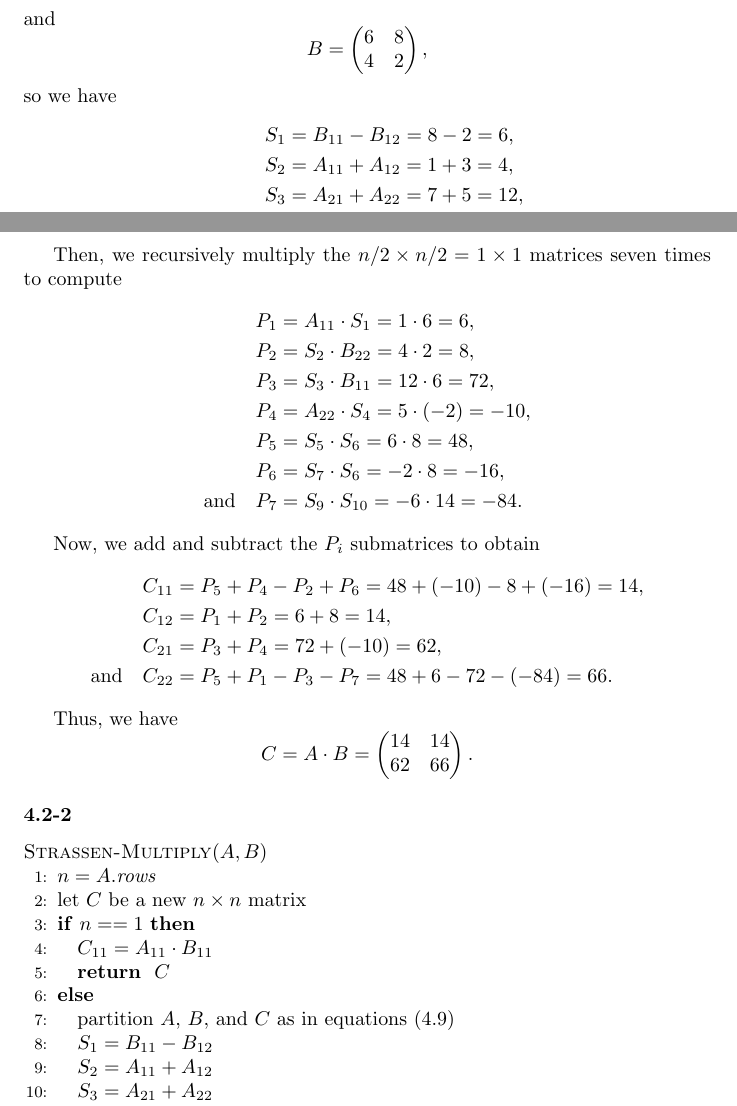
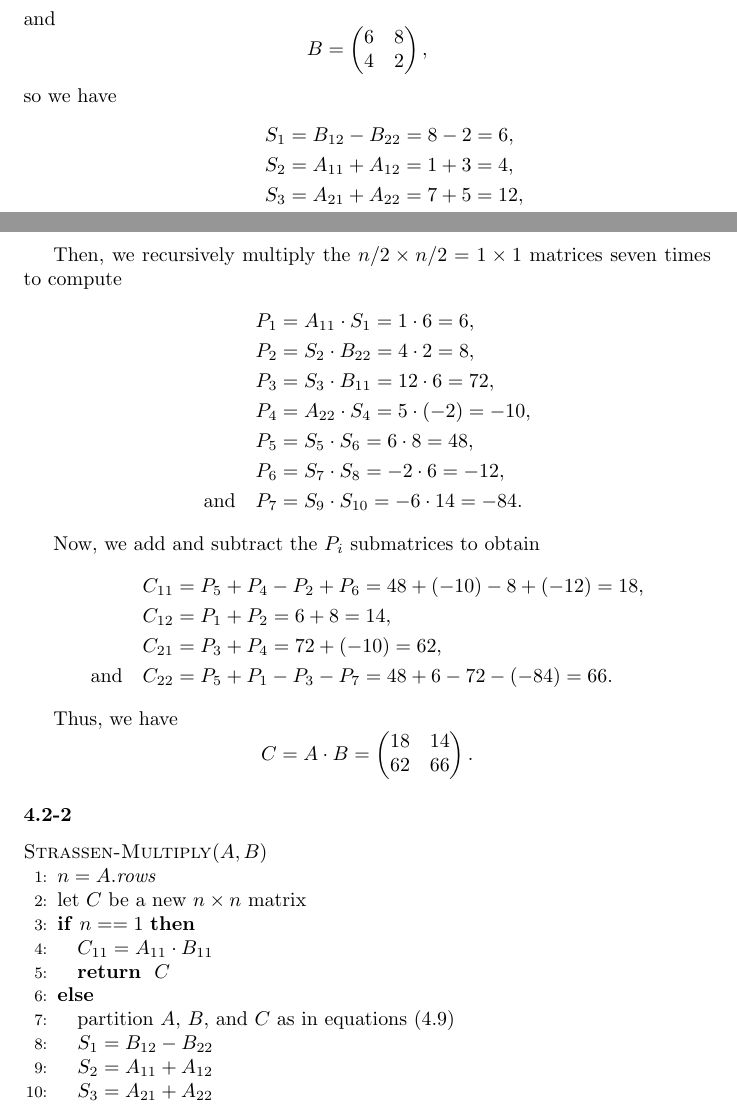
Before and after one commit to GrahamStrickland/clrs, a LaTeX document (tex/clrs.tex, which reads tex/ch04/sections/exercises/4_2-1.tex, tex/ch04/sections/exercises/4_2-2.tex): two parts of pages 21 and 22 of 25, joined at a grey line, cut so that both start at the same text. Compiled offline with pdfLaTeX.

Commit message:
Fix calculation and algorithm in exercises 4.2-1 and 4.2-2

```diff
--- a/tex/ch04/sections/exercises/4_2-1.tex
+++ b/tex/ch04/sections/exercises/4_2-1.tex
@@ -30,7 +30,7 @@ and
 so we have
 \begin{equation*}
   \begin{split}
-    S_1 &= B_{11} - B_{12} = 8 - 2 = 6, \\
+    S_1 &= B_{12} - B_{22} = 8 - 2 = 6, \\
     S_2 &= A_{11} + A_{12} = 1 + 3 = 4, \\
     S_3 &= A_{21} + A_{22} = 7 + 5 = 12, \\
     S_4 &= B_{21} - B_{11} = 4 - 6 = -2, \\
@@ -53,7 +53,7 @@ to compute
     P_3 &= S_3 \cdot B_{11} = 12 \cdot 6 = 72, \\
     P_4 &= A_{22} \cdot S_4 = 5 \cdot (-2) = - 10, \\
     P_5 &= S_5 \cdot S_6 = 6 \cdot 8 = 48, \\
-    P_6 &= S_7 \cdot S_6 = -2 \cdot 8 = -16, \\
+    P_6 &= S_7 \cdot S_8 = -2 \cdot 6 = -12, \\
     \text{and} \quad P_7 &= S_9 \cdot S_{10} = -6 \cdot 14 = -84.
   \end{split}
 \end{equation*}
@@ -61,7 +61,7 @@ to compute
 Now, we add and subtract the $P_i$ submatrices to obtain
 \begin{equation*}
   \begin{split}
-    C_{11} &= P_5 + P_4 - P_2 + P_6 = 48 + (-10) - 8 + (-16) = 14, \\
+    C_{11} &= P_5 + P_4 - P_2 + P_6 = 48 + (-10) - 8 + (-12) = 18, \\
     C_{12} &= P_1 + P_2 = 6 + 8 = 14, \\
     C_{21} &= P_3 + P_4 = 72 + (-10) = 62, \\
     \text{and} \quad C_{22} &= P_5 + P_1 - P_3 - P_7 = 48 + 6 - 72 - (-84) = 66.
@@ -72,7 +72,7 @@ Thus, we have
 \[
   C = A \cdot B =
   \begin{pmatrix}
-    14 & 14 \\
+    18 & 14 \\
     62 & 66 \\
   \end{pmatrix}.
 \]
--- a/tex/ch04/sections/exercises/4_2-2.tex
+++ b/tex/ch04/sections/exercises/4_2-2.tex
@@ -9,7 +9,7 @@
   \RETURN $C$
   \ELSE
   \STATE partition $A$, $B$, and $C$ as in equations (4.9)
-  \STATE $S_1 = B_{11} - B_{12}$
+  \STATE $S_1 = B_{12} - B_{22}$
   \STATE $S_2 = A_{11} + A_{12}$
   \STATE $S_3 = A_{21} + A_{22}$
   \STATE $S_4 = B_{21} - B_{11}$
```
Also changed, not shown: tex/clrs.pdf, tex/ch04/sections/exercises/4_2-2.tex (2 more changed lines).
